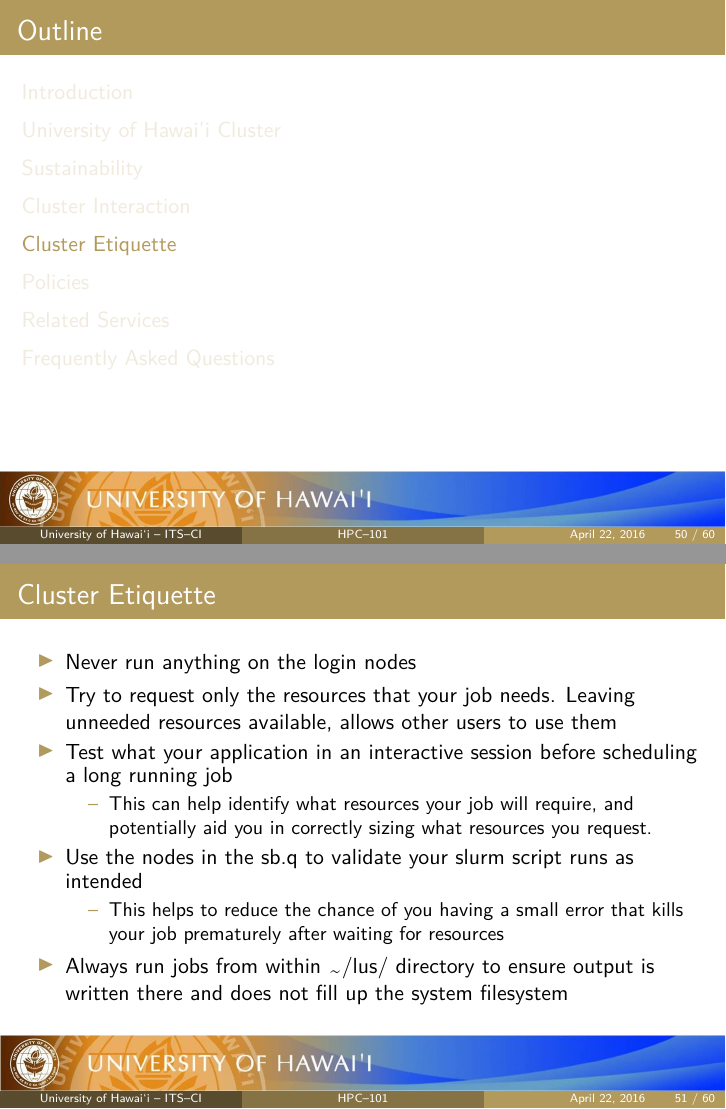
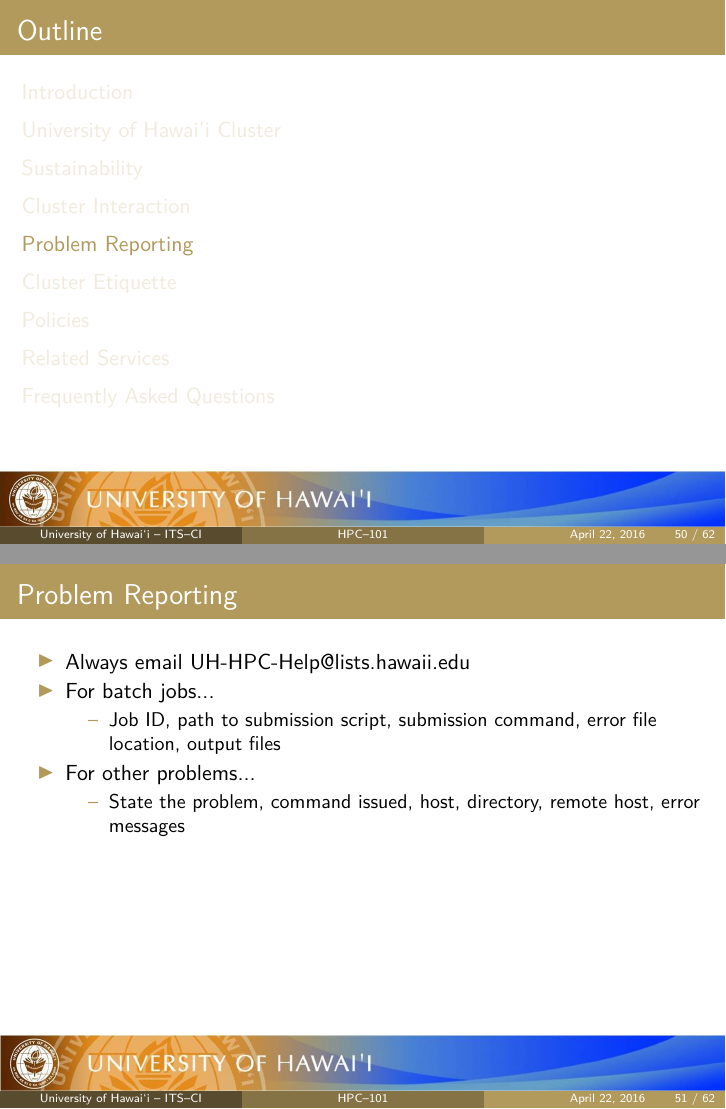
Before and after one commit to UH-CI/presentations, LaTeX slides (hpc_101/paper.tex): pages 50 and 51 of 60 before the commit and pages 50 and 51 of 62 after it, joined at a grey line. Compiled offline with pdfLaTeX; a LaTeX package or settings file that is missing is left out.

Commit message:
added problem reporting and fixed a typo

```diff
--- a/hpc_101/paper.tex
+++ b/hpc_101/paper.tex
@@ -1210,13 +1210,31 @@ JOBID     PARTITION    NAME     USER    ST   TIME    NODES  NODELIST(REASON)
 
 
 
+\section{Problem Reporting}
+\begin{frame}
+\frametitle{Problem Reporting}
+\begin{itemize}
+\item Always email UH-HPC-Help@lists.hawaii.edu
+\item For batch jobs...
+\begin{itemize}
+\item[--] Job ID, path to submission script, submission command, error file location, output files
+\end{itemize}
+\item For other problems...
+\begin{itemize}
+\item[--] State the problem, command issued, host, directory, remote host, error messages
+\end{itemize}
+\end{itemize}
+\end{frame}
+
+
+
 \section{Cluster Etiquette}
 \begin{frame}
 \frametitle{Cluster Etiquette}
 \begin{itemize}
 \item Never run anything on the login nodes
 \item Try to request only the resources that your job needs.  Leaving unneeded resources available, allows other users to use them
-\item Test what your application in an interactive session before scheduling a long running job
+\item Test your application in an interactive session before scheduling a long running job
 \begin{itemize}
 \item[--] This can help identify what resources your job will require, and potentially aid you in correctly sizing what resources you request.
 \end{itemize}
```
Also changed, not shown: hpc_101/paper.pdf.
